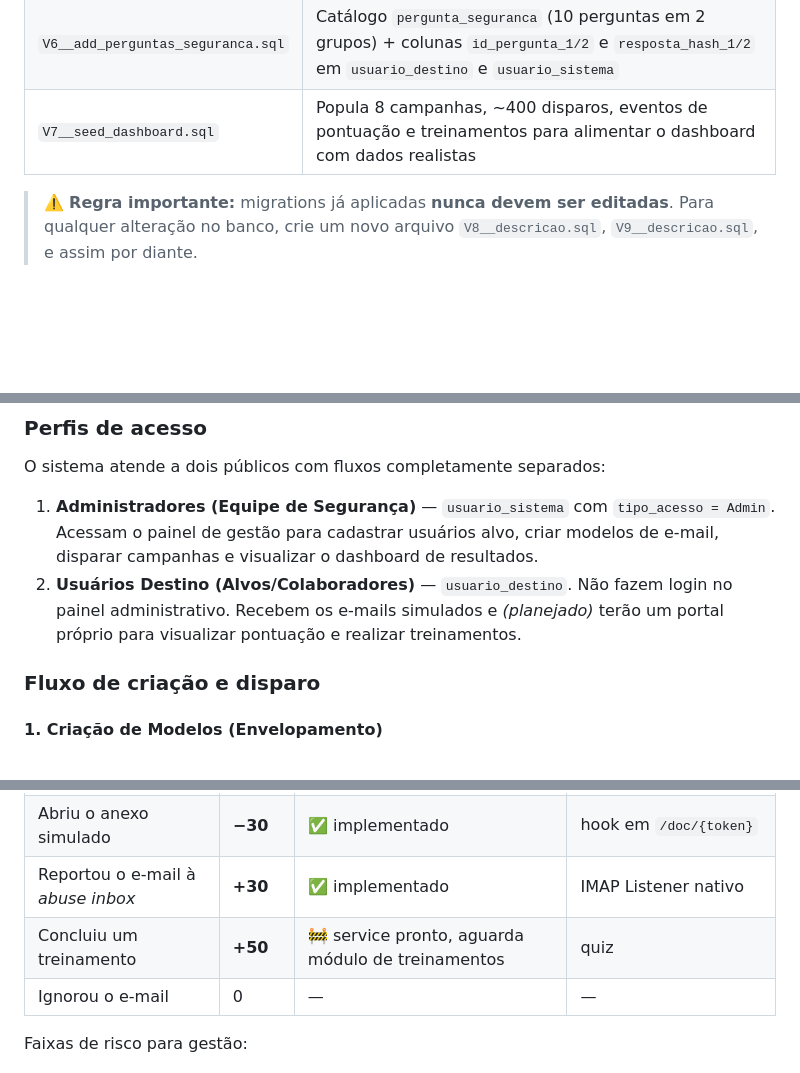
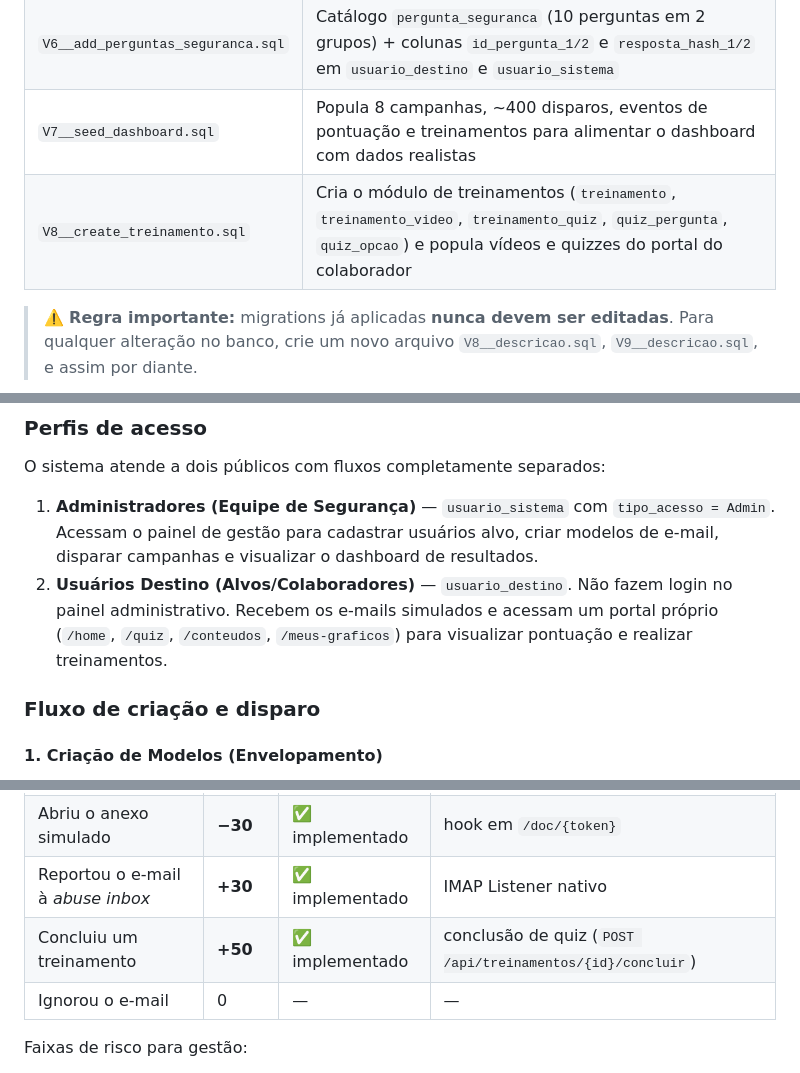
Before and after one commit to cfrans/Projeto-Integrador-FatecID-4Sem, a Markdown page: README.md, 3 parts joined by grey strips. GitHub-like rendering; blank space fills up the shorter version.

```diff
--- a/README.md
+++ b/README.md
@@ -243,6 +202,7 @@ Na primeira execução, o Flyway aplica as migrations em ordem:
 | `V5__insert_users_base.sql` | Insere 50 usuários alvo mock (`usuario_destino`, `is_real=FALSE`, senha = matrícula) |
 | `V6__add_perguntas_seguranca.sql` | Catálogo `pergunta_seguranca` (10 perguntas em 2 grupos) + colunas `id_pergunta_1/2` e `resposta_hash_1/2` em `usuario_destino` e `usuario_sistema` |
 | `V7__seed_dashboard.sql` | Popula 8 campanhas, ~400 disparos, eventos de pontuação e treinamentos para alimentar o dashboard com dados realistas |
+| `V8__create_treinamento.sql` | Cria o módulo de treinamentos (`treinamento`, `treinamento_video`, `treinamento_quiz`, `quiz_pergunta`, `quiz_opcao`) e popula vídeos e quizzes do portal do colaborador |
 
 > ⚠️ **Regra importante:** migrations já aplicadas **nunca devem ser editadas**. Para qualquer alteração no banco, crie um novo arquivo `V8__descricao.sql`, `V9__descricao.sql`, e assim por diante.
 
@@ -301,7 +261,7 @@ O frontend ficará disponível em `http://localhost:5173`.
 O sistema atende a dois públicos com fluxos completamente separados:
 
 1. **Administradores (Equipe de Segurança)** — `usuario_sistema` com `tipo_acesso = Admin`. Acessam o painel de gestão para cadastrar usuários alvo, criar modelos de e-mail, disparar campanhas e visualizar o dashboard de resultados.
-2. **Usuários Destino (Alvos/Colaboradores)** — `usuario_destino`. Não fazem login no painel administrativo. Recebem os e-mails simulados e *(planejado)* terão um portal próprio para visualizar pontuação e realizar treinamentos.
+2. **Usuários Destino (Alvos/Colaboradores)** — `usuario_destino`. Não fazem login no painel administrativo. Recebem os e-mails simulados e acessam um portal próprio (`/home`, `/quiz`, `/conteudos`, `/meus-graficos`) para visualizar pontuação e realizar treinamentos.
 
 ### Fluxo de criação e disparo
 
@@ -371,7 +331,7 @@ O portal do Usuário Destino opera sob um sistema de pontuação comportamental
 | Clicou no link malicioso | **−20** | ✅ implementado | hook em `/confirmar/{token}` |
 | Abriu o anexo simulado | **−30** | ✅ implementado | hook em `/doc/{token}` |
 | Reportou o e-mail à *abuse inbox* | **+30** | ✅ implementado | IMAP Listener nativo |
-| Concluiu um treinamento | **+50** | 🚧 service pronto, aguarda módulo de treinamentos | quiz |
+| Concluiu um treinamento | **+50** | ✅ implementado | conclusão de quiz (`POST /api/treinamentos/{id}/concluir`) |
 | Ignorou o e-mail | 0 | — | — |
 
 Faixas de risco para gestão:
```
Also changed, not shown: other parts of README.md (+9 -50 lines).
